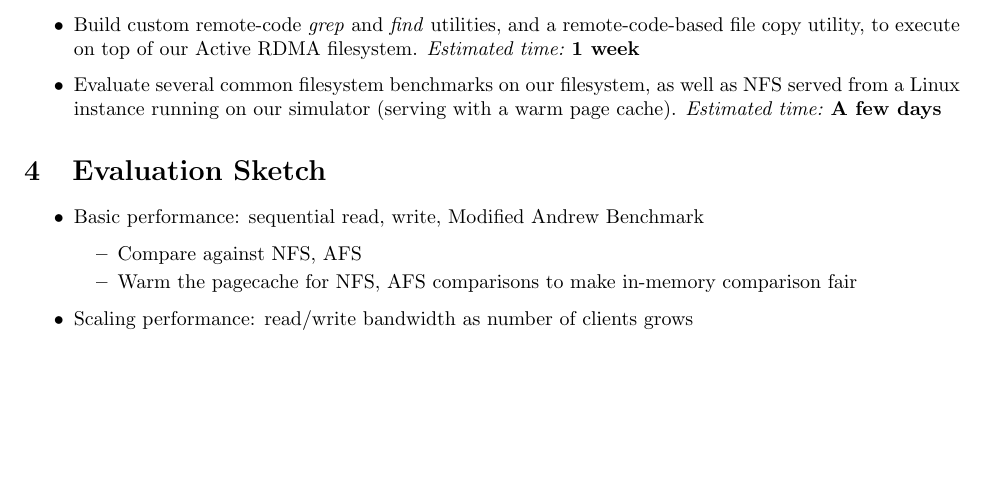
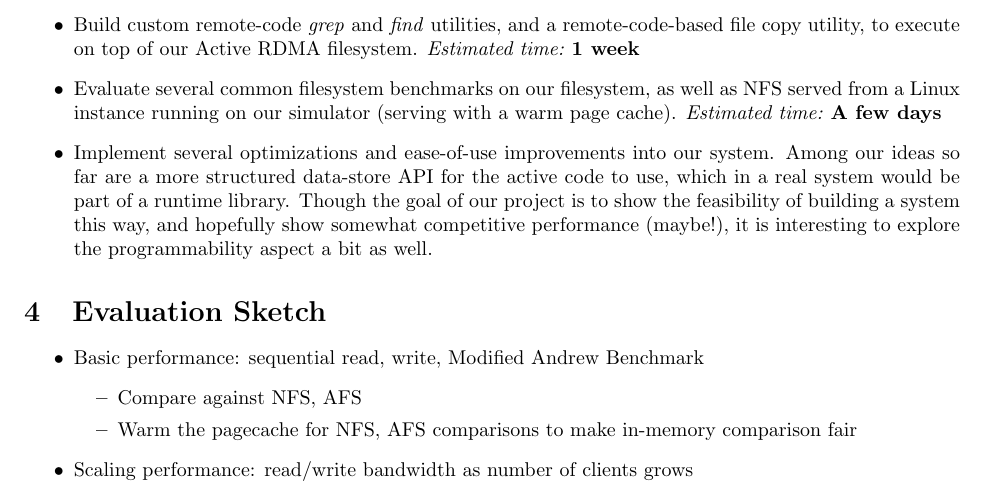
Before and after one commit to madananshul/ActiveRDMA, a LaTeX document (doc/interim/interim.tex): part of page 3 of 3 before the commit and part of page 3 of 4 after it, cut so that both start at the same text, the shorter picture padded with empty space. Compiled offline with pdfLaTeX.

Commit message:
paragraph about object-store api

```diff
--- a/doc/interim/interim.tex
+++ b/doc/interim/interim.tex
@@ -196,6 +196,14 @@ By the end of the semester, we plan to do the following:
   (serving with a warm page cache). \emph{Estimated time:}~\textbf{A
     few days}
 
+\item Implement several optimizations and ease-of-use improvements
+  into our system. Among our ideas so far are a more structured
+  data-store API for the active code to use, which in a real system
+  would be part of a runtime library. Though the goal of our project
+  is to show the feasibility of building a system this way, and
+  hopefully show somewhat competitive performance (maybe!), it is
+  interesting to explore the programmability aspect a bit as well.
+
 \end{itemize}
 
 \section{Evaluation Sketch}
```
